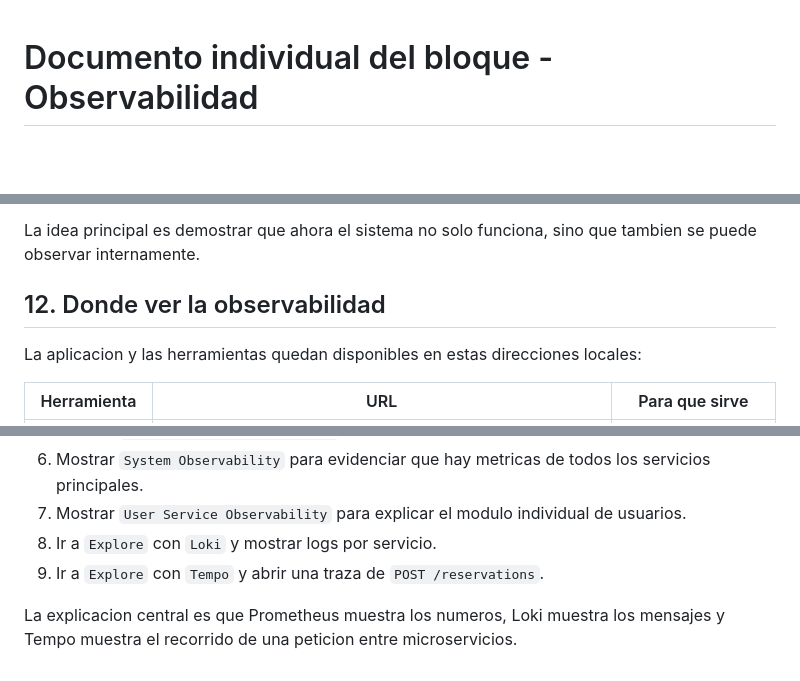
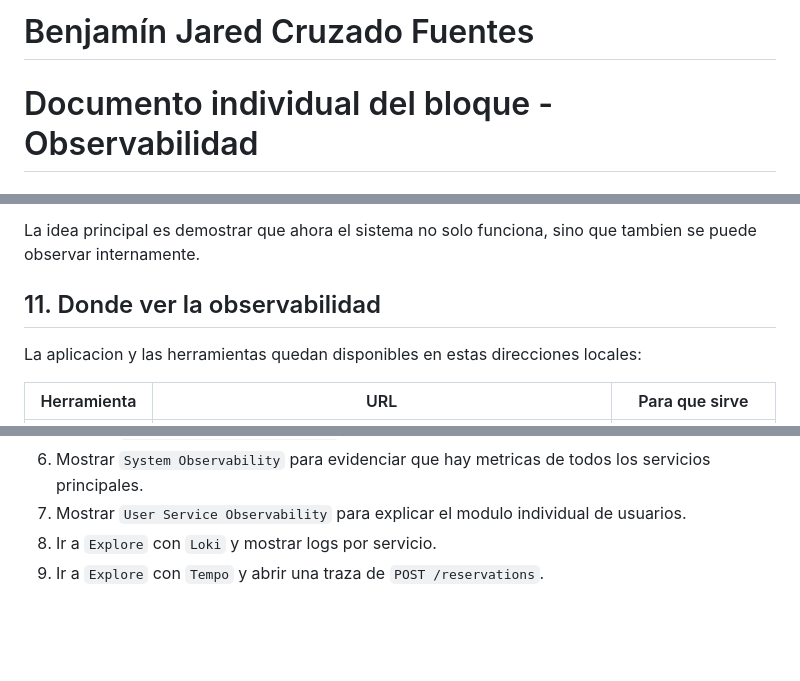
Before and after one commit to darkkings19/Proyecto-SD-Reserva-de-Hoteles, a Markdown page: docs/documento-bloque-observabilidad-entrega2.md, 3 parts joined by grey strips. Drawn GitHub-style; blank space fills up the shorter version.

```diff
--- a/docs/documento-bloque-observabilidad-entrega2.md
+++ b/docs/documento-bloque-observabilidad-entrega2.md
@@ -1,3 +1,4 @@
+# Benjamín Jared Cruzado Fuentes
 # Documento individual del bloque - Observabilidad
 
 ## 1. Contexto del sistema
@@ -197,7 +184,7 @@ Luego se muestra Grafana:
 
 La idea principal es demostrar que ahora el sistema no solo funciona, sino que tambien se puede observar internamente.
 
-## 12. Donde ver la observabilidad
+## 11. Donde ver la observabilidad
 
 La aplicacion y las herramientas quedan disponibles en estas direcciones locales:
 
@@ -318,5 +219,3 @@ El orden recomendado para mostrar el trabajo es:
 7. Mostrar `User Service Observability` para explicar el modulo individual de usuarios.
 8. Ir a `Explore` con `Loki` y mostrar logs por servicio.
 9. Ir a `Explore` con `Tempo` y abrir una traza de `POST /reservations`.
-
-La explicacion central es que Prometheus muestra los numeros, Loki muestra los mensajes y Tempo muestra el recorrido de una peticion entre microservicios.
```
Also changed, not shown: other parts of docs/documento-bloque-observabilidad-entrega2.md (+2 -102 lines).
